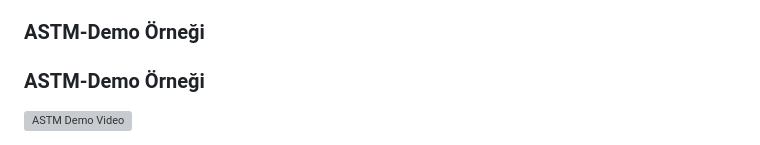
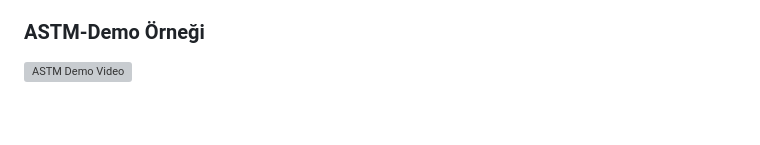
Before and after one commit to sebnembasak/astm-prototype, a Markdown page: README.md, the part around the change. Rendered like a GitHub page; blank space fills up the shorter version; grey boxes are pictures that could not be loaded.

````diff
--- a/README.md
+++ b/README.md
@@ -28,9 +28,6 @@ Frontend ise etkileşimli bir Dashboard, Uydu Kataloğu ve Canlı Harita Görsel
 * **Manevra Planlama Modalı:** Seçilen bir çarpışma uyarısı için, hedeflenen güvenli mesafeye ulaşmak için gereken optimal DeltaV değerlerini gösteren etkileşimli bir arayüz sunar.
 
 ### ASTM-Demo Örneği
-
-### ASTM-Demo Örneği
-
 [![ASTM Demo Video](docs/Screenshots/dashboard.png)](https://vimeo.com/1145363572)
 > *Demoyu izlemek için yukarıdaki görsele tıklayınız.*
 Demo videosuna ve rapora ```docs``` dizininden ulaşabilirsiniz. Demo videosunu görüntülemek için ```view raw``` seçeneğine basıp videoyu indirebilirsiniz.
````
